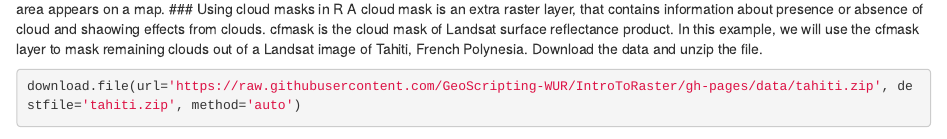
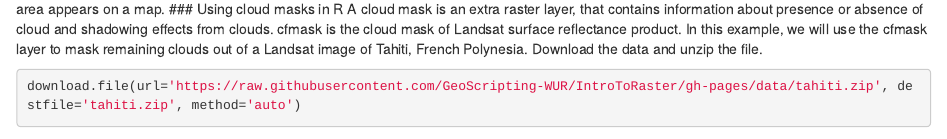
Before and after one commit to thejholloway/earth-observation-workshop, an R Markdown document (Workshop 1 2018.Rmd): the page in a window 1100 px wide, from 3890 px down. Rendered offline with R 4.5, knitr and Pandoc, with nearby package versions; code that draws random numbers runs with fixed seeds of ours; some code elsewhere in the file could not run offline.

Commit message:
Update Workshop 1 2018.Rmd

````diff
--- a/Workshop 1 2018.Rmd
+++ b/Workshop 1 2018.Rmd
@@ -208,7 +208,7 @@ KML(x=ndviLL, filename='gewataNDVI.kml', overwrite= TRUE)
 ```
 Once you have saved the file, if you navigate to the file on your computer and double click, it will open in Google Earth and show you where this area appears on a map.
 ### Using cloud masks in R
-A cloud mask is an extra raster layer, that contains information about presence or absence of cloud and shaowing effects from clouds.
+A cloud mask is an extra raster layer, that contains information about presence or absence of cloud and shadowing effects from clouds.
 cfmask is the cloud mask of Landsat surface reflectance product.
 In this example,  we will use the cfmask layer to mask remaining clouds out of a Landsat image of Tahiti, French Polynesia.
 Download the data and unzip the file.
````
